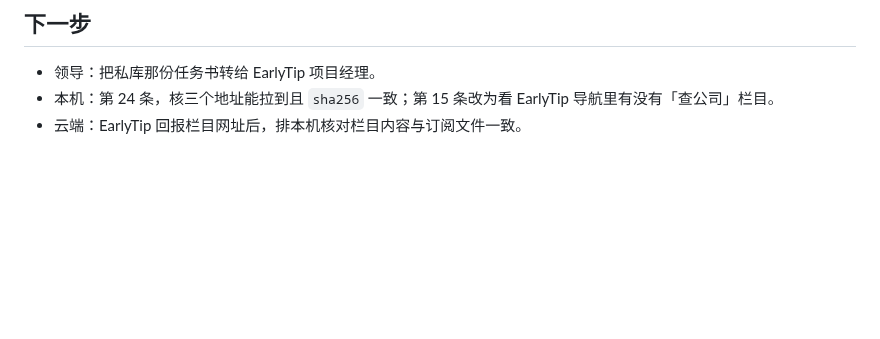
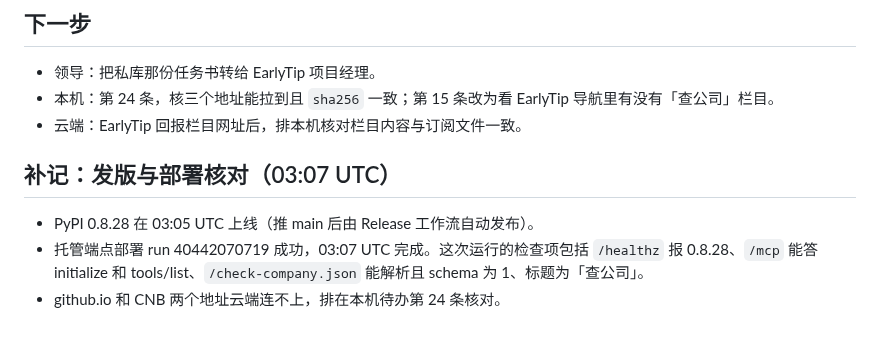
Before and after one commit to gzchenhao/openhire, a Markdown page: reports/095-查公司订阅文件-EarlyTip单独栏目.md, the part around the change. GitHub-like rendering; blank space fills up the shorter version.

Commit message:
reports/095: release and deploy check
Co-Authored-By: Claude Opus 5.5 <noreply@anthropic.com>
Claude-Session: https://claude.ai/code/session_01XmbqbWeN2DMJ2dLtXduhto

```diff
--- a/reports/095-查公司订阅文件-EarlyTip单独栏目.md
+++ b/reports/095-查公司订阅文件-EarlyTip单独栏目.md
@@ -63,3 +63,9 @@ EarlyTip 下一次拉取时会自动换上新内容，不用发通知。求职
 - 领导：把私库那份任务书转给 EarlyTip 项目经理。
 - 本机：第 24 条，核三个地址能拉到且 `sha256` 一致；第 15 条改为看 EarlyTip 导航里有没有「查公司」栏目。
 - 云端：EarlyTip 回报栏目网址后，排本机核对栏目内容与订阅文件一致。
+
+## 补记：发版与部署核对（03:07 UTC）
+
+- PyPI 0.8.28 在 03:05 UTC 上线（推 main 后由 Release 工作流自动发布）。
+- 托管端点部署 run 40442070719 成功，03:07 UTC 完成。这次运行的检查项包括 `/healthz` 报 0.8.28、`/mcp` 能答 initialize 和 tools/list、`/check-company.json` 能解析且 schema 为 1、标题为「查公司」。
+- github.io 和 CNB 两个地址云端连不上，排在本机待办第 24 条核对。
```
